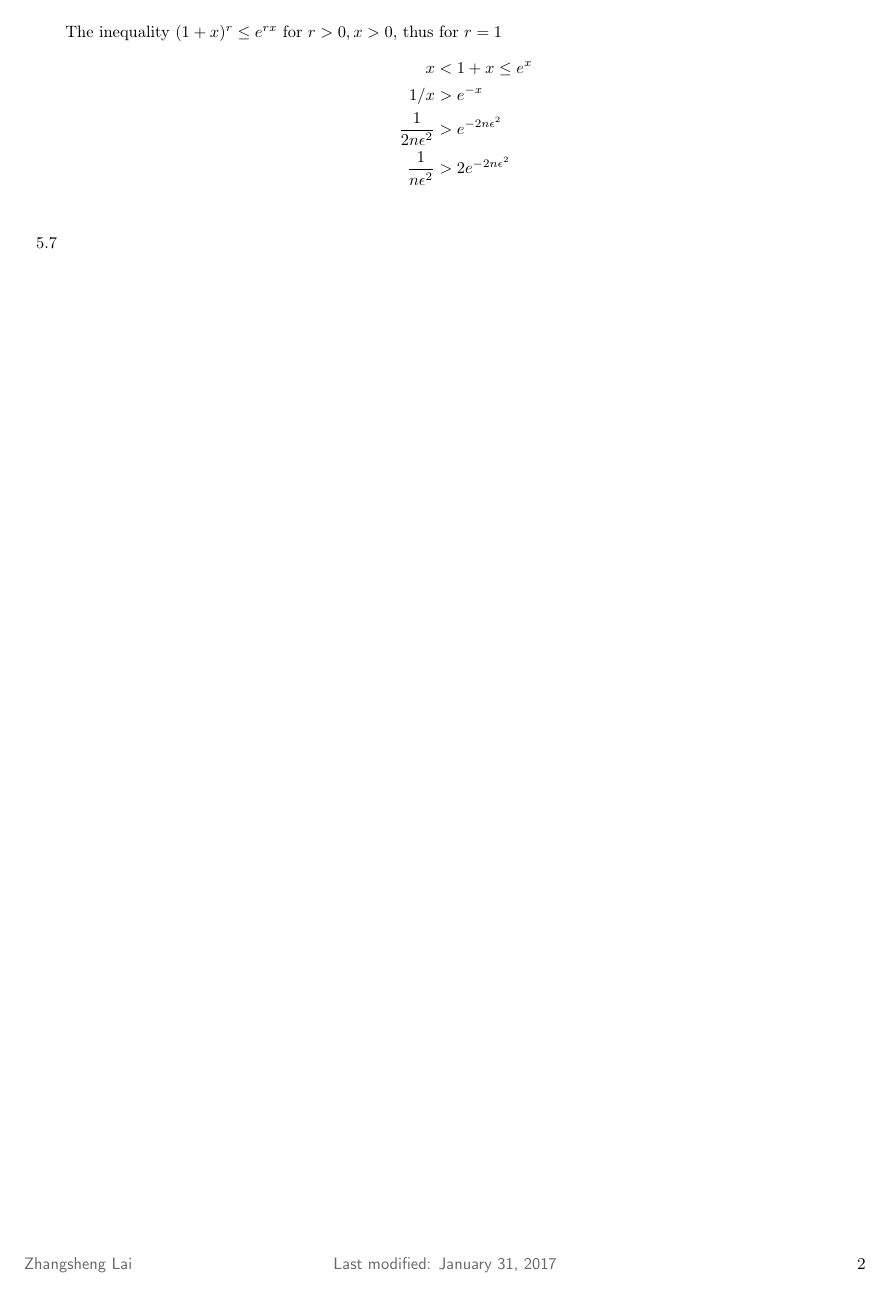
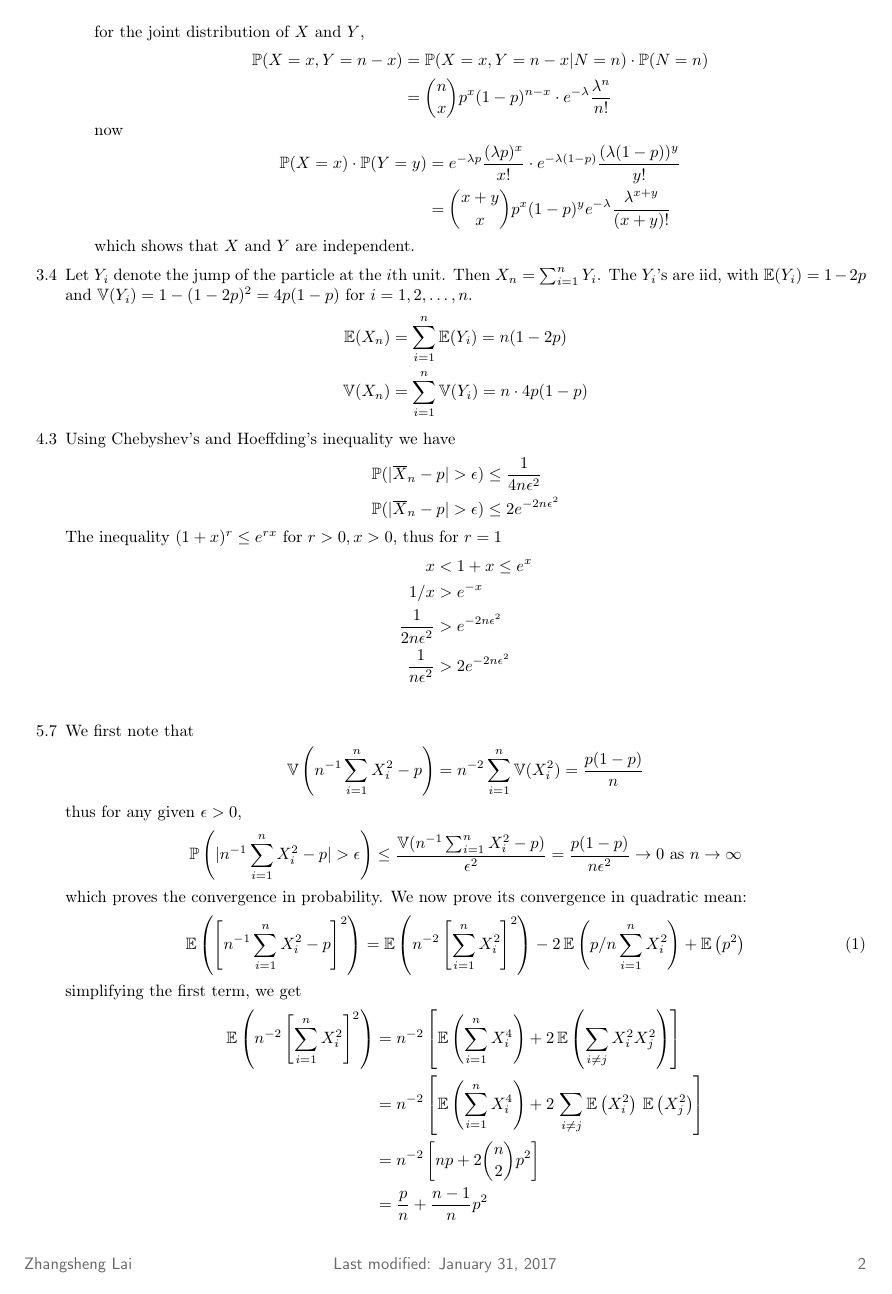
Before and after one commit to zunction/HomeworkTeX, a LaTeX problem sheet (Statistics/hw1.tex): page 2 of 2 before the commit and page 2 of 3 after it. Compiled offline with pdfLaTeX.

Commit message:
left with inequality question

```diff
--- a/Statistics/hw1.tex
+++ b/Statistics/hw1.tex
@@ -71,7 +71,7 @@
 
 \lfoot{\color{black!60}{\sffamily Zhangsheng Lai}}
 \cfoot{\color{black!60}{\sffamily Last modified: \today}}
-\rfoot{\textsc{\thepage}}
+\rfoot{\color{black!60}{\sffamily\thepage}}
 
 
 
@@ -133,3 +144,14 @@ $X$ and $Y$ are dependent.
+for the joint distribution of $X$ and $Y$,
+\begin{align*}
+\mathbb{P}(X=x, Y=n-x) &= \mathbb{P}(X=x, Y=n-x| N=n)\cdot \mathbb{P}(N=n)\\
+&=\binom{n}{x}p^x(1-p)^{n-x}\cdot e^{-\lambda}\frac{\lambda^n}{n!}
+\end{align*}
+now
+\begin{align*}
+\mathbb{P}(X=x)\cdot\mathbb{P}(Y=y) &= e^{-\lambda p}\frac{(\lambda p)^x}{x!} \cdot e^{-\lambda (1-p)}\frac{(\lambda (1-p))^y}{y!}\\
+&=\binom{x+y}{x} p^x(1-p)^y e^{-\lambda}\frac{\lambda^{x+y}}{(x+y)!}
+\end{align*}
+which shows that $X$ and $Y$ are independent.
 \end{enumerate}
 
 \item[3.4] Let $Y_i$ denote the jump of the particle at the $i$th unit. Then $X_n=\sum_{i=1}^nY_i$. The $Y_i$'s are iid, with $\mathbb{E}(Y_i)=1-2p$ and $\mathbb{V}(Y_i) = 1 - (1-2p)^2 = 4p(1-p)$ for $i=1,2,\ldots, n$.
@@ -139,8 +161,8 @@ $X$ and $Y$ are dependent.
 \end{align*}
 \item[4.3] Using Chebyshev's and Hoeffding's inequality we have
 \begin{align*}
-\mathbb{P}(|\overline{X}_n - p|>\epsilon) &= \frac{p(1-p)}{n \epsilon^2} \\
-\mathbb{P}(|\overline{X}_n - p|>\epsilon) &= 2e^{-2n\epsilon^2}
+\mathbb{P}(|\overline{X}_n - p|>\epsilon) &\leq \frac{1}{4n \epsilon^2} \\
+\mathbb{P}(|\overline{X}_n - p|>\epsilon) &\leq 2e^{-2n\epsilon^2}
 \end{align*}
 The inequality $(1+x)^r \leq e^{rx}$ for $r>0, x>0$, thus for $r=1$
 \begin{align*}
@@ -149,7 +171,30 @@ x &< 1 + x \leq e^x\\
 \frac{1}{2n\epsilon^2} &> e^{-2n\epsilon^2}\\
 \frac{1}{n\epsilon^2} &> 2e^{-2n\epsilon^2}\\
 \end{align*}
-\item[5.7]
+\item[5.7] We first note that
+\begin{align*}
+\mathbb{V}\left(n^{-1}\sum_{i=1}^{n}X_i^2-p\right) & = n^{-2}\sum_{i=1}^{n}\mathbb{V}(X_i^2) = \frac{p(1-p)}{n}
+\end{align*}
+thus for any given $\epsilon >0$,
+\begin{align*}
+\mathbb{P}\left(|n^{-1}\sum_{i=1}^{n}X_i^2-p|>\epsilon\right)\leq \frac{\mathbb{V}(n^{-1}\sum_{i=1}^{n}X_i^2-p)}{\epsilon^2}=\frac{p(1-p)}{n\epsilon^2} \to 0 \text{ as } n \to \infty
+\end{align*}
+which proves the convergence in probability. We now prove its convergence in quadratic mean:
+\begin{align}
+\mathbb{E}\left(\left[n^{-1}\sum_{i=1}^{n}X_i^2-p \right]^2\right) = \mathbb{E}\left(n^{-2}\left[\sum_{i=1}^{n}X_i^2\right]^2\right)-2\,\mathbb{E}\left(p/n\sum_{i=1}^{n}X_i^2\right)+\mathbb{E}\left(p^2\right)\label{eq}
+\end{align}
+simplifying the first term, we get
+\begin{align*}
+\mathbb{E}\left(n^{-2}\left[\sum_{i=1}^{n}X_i^2\right]^2\right) &= n^{-2}\left[\mathbb{E}\left(\sum_{i=1}^{n}X_i^4\right)+2\,\mathbb{E}\left(\sum_{i\neq j}X_i^2X_j^2\right)\right]\\
+&= n^{-2}\left[\mathbb{E}\left(\sum_{i=1}^{n}X_i^4\right)+2\,\sum_{i\neq j}\mathbb{E}\left(X_i^2\right)\,\mathbb{E}\left(X_j^2\right)\right]\\
+&= n^{-2}\left[np +2\binom{n}{2}p^2\right]\\
+&=\frac{p}{n} + \frac{n-1}{n}p^2
+\end{align*}
+the simplification of the last 2 terms in (\ref{eq}) gives $-p^2$. Thus
+\begin{align*}
+\mathbb{E}\left(\left[n^{-1}\sum_{i=1}^{n}X_i^2-p \right]^2\right) = \frac{p-p^2}{n} \to 0 \text{ as } n \to \infty
+\end{align*}
+which concludes the prove of convergence in quadratic mean.
 \end{enumerate}
 
 \end{document}
```
Also changed, not shown: Statistics/hw1.pdf, Statistics/hw1.tex (15 more changed lines).
